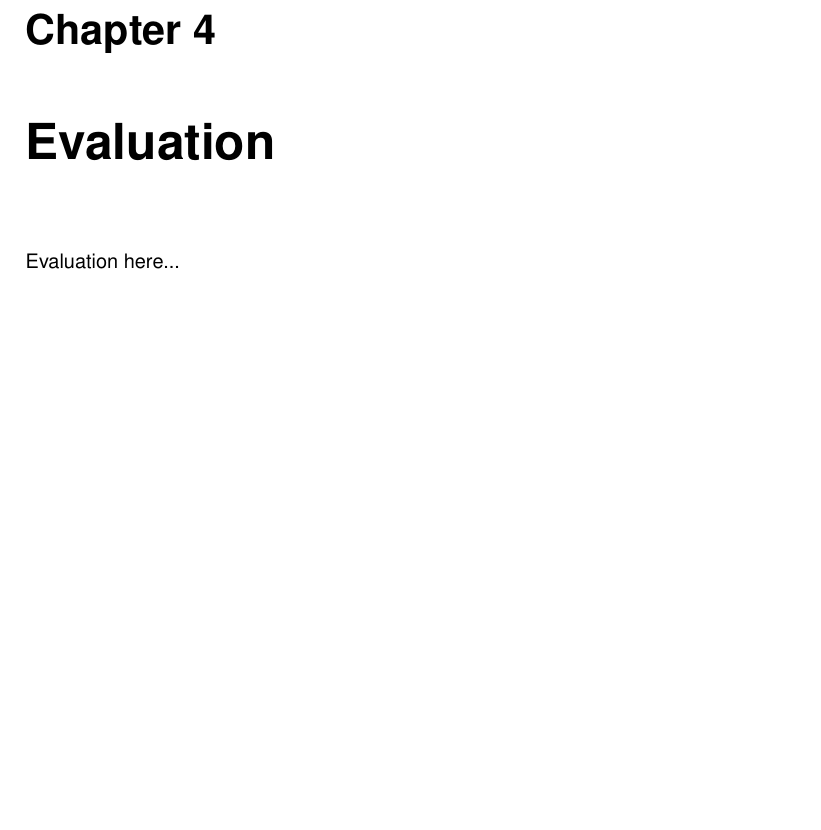
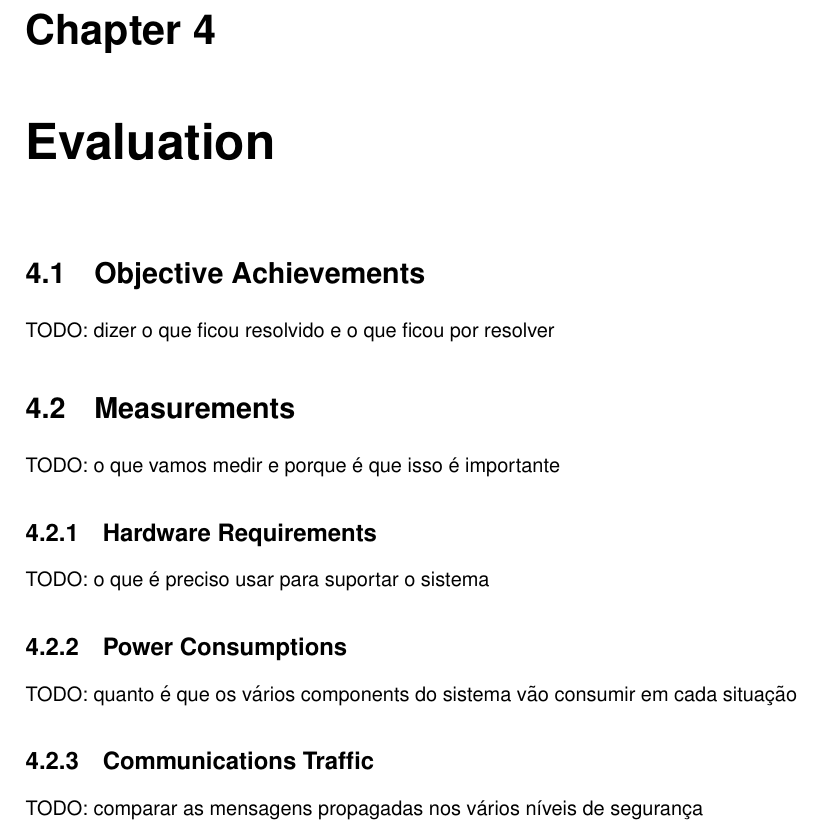
Before and after one commit to tiagodiogo/thesis-dissertation, a LaTeX thesis (dissertation.tex, which reads chapters/evaluation.tex): part of page 42 of 50 before the commit and part of page 44 of 52 after it, cut so that both start at the same text, the shorter picture padded with empty space. Compiled offline with pdfLaTeX.

Commit message:
evaluation todo sub-topics

```diff
--- a/chapters/evaluation.tex
+++ b/chapters/evaluation.tex
@@ -2,4 +2,13 @@
 
 \chapter{Evaluation}
 \label{chapter:evaluation}
-Evaluation here...
+\section{Objective Achievements}
+TODO: dizer o que ficou resolvido e o que ficou por resolver
+\section{Measurements}
+TODO: o que vamos medir e porque é que isso é importante
+\subsection{Hardware Requirements}
+TODO: o que é preciso usar para suportar o sistema
+\subsection{Power Consumptions}
+TODO: quanto é que os vários components do sistema vão consumir em cada situação
+\subsection{Communications Traffic}
+TODO: comparar as mensagens propagadas nos vários níveis de segurança
```
